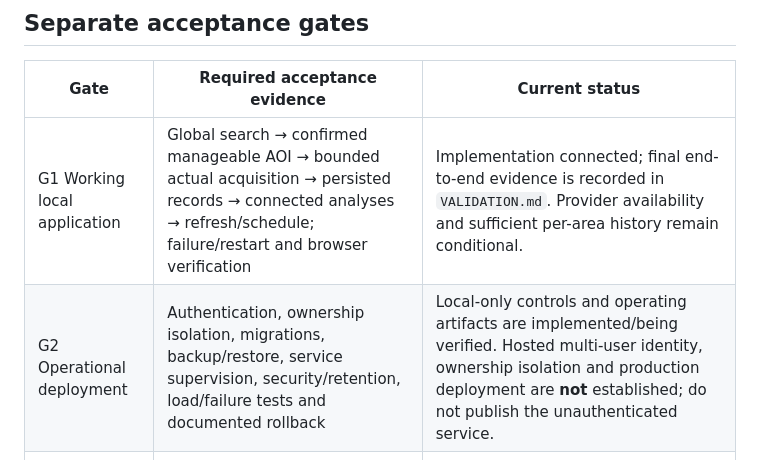
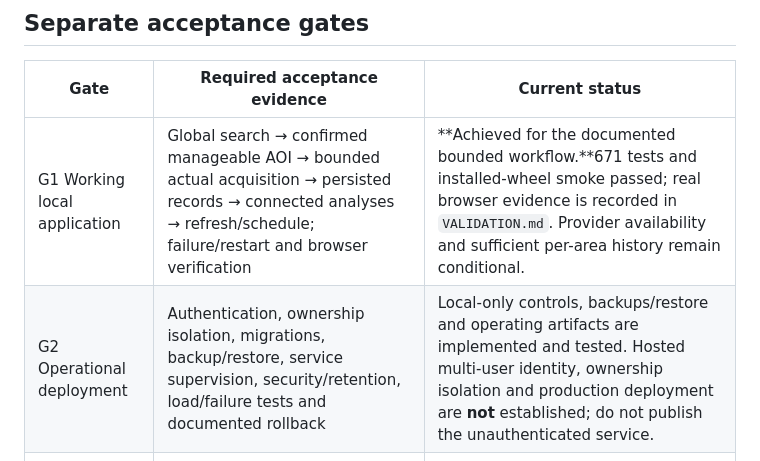
Before and after one commit to nousinnihal009/FORRESTMIND, a Markdown page: docs/REQUIREMENTS_MATRIX.md, the part around one of its changes. Rendered like a GitHub page.

```diff
--- a/docs/REQUIREMENTS_MATRIX.md
+++ b/docs/REQUIREMENTS_MATRIX.md
@@ -8,8 +8,8 @@ Status vocabulary: **Implemented** means executable application computation; **p
 
 | Gate | Required acceptance evidence | Current status |
 | --- | --- | --- |
-| G1 Working local application | Global search → confirmed manageable AOI → bounded actual acquisition → persisted records → connected analyses → refresh/schedule; failure/restart and browser verification | Implementation connected; final end-to-end evidence is recorded in `VALIDATION.md`. Provider availability and sufficient per-area history remain conditional. |
-| G2 Operational deployment | Authentication, ownership isolation, migrations, backup/restore, service supervision, security/retention, load/failure tests and documented rollback | Local-only controls and operating artifacts are implemented/being verified. Hosted multi-user identity, ownership isolation and production deployment are **not** established; do not publish the unauthenticated service. |
+| G1 Working local application | Global search → confirmed manageable AOI → bounded actual acquisition → persisted records → connected analyses → refresh/schedule; failure/restart and browser verification | **Achieved for the documented bounded workflow.**671 tests and installed-wheel smoke passed; real browser evidence is recorded in `VALIDATION.md`. Provider availability and sufficient per-area history remain conditional. |
+| G2 Operational deployment | Authentication, ownership isolation, migrations, backup/restore, service supervision, security/retention, load/failure tests and documented rollback | Local-only controls, backups/restore and operating artifacts are implemented and tested. Hosted multi-user identity, ownership isolation and production deployment are **not** established; do not publish the unauthenticated service. |
 | G3 Scientific predictive validity | Frozen meaningful targets, independent reference labels, protected spatial/temporal evaluation, calibration and useful early-warning performance across regions | **Not achieved.** Available training/evaluation demonstrations are synthetic; no eligible real-trained, independently evaluated operational checkpoint is supplied. No causal-intervention or irreversible tipping-point claim is established. |
 
 ## Original proposal: observation, representation and condition (§1–6)
```
Also changed, not shown: other parts of docs/REQUIREMENTS_MATRIX.md (+1 -1 lines).
